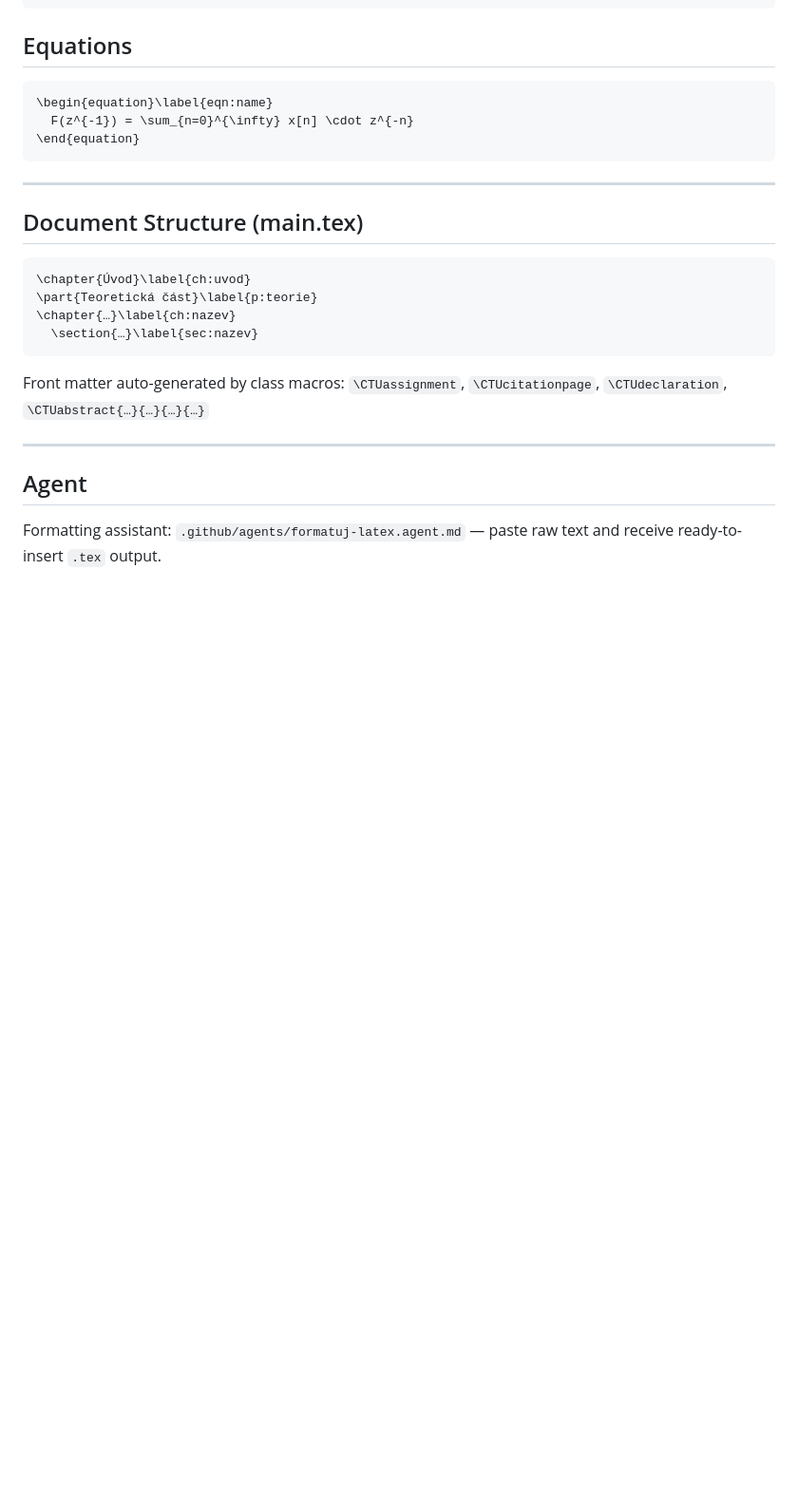
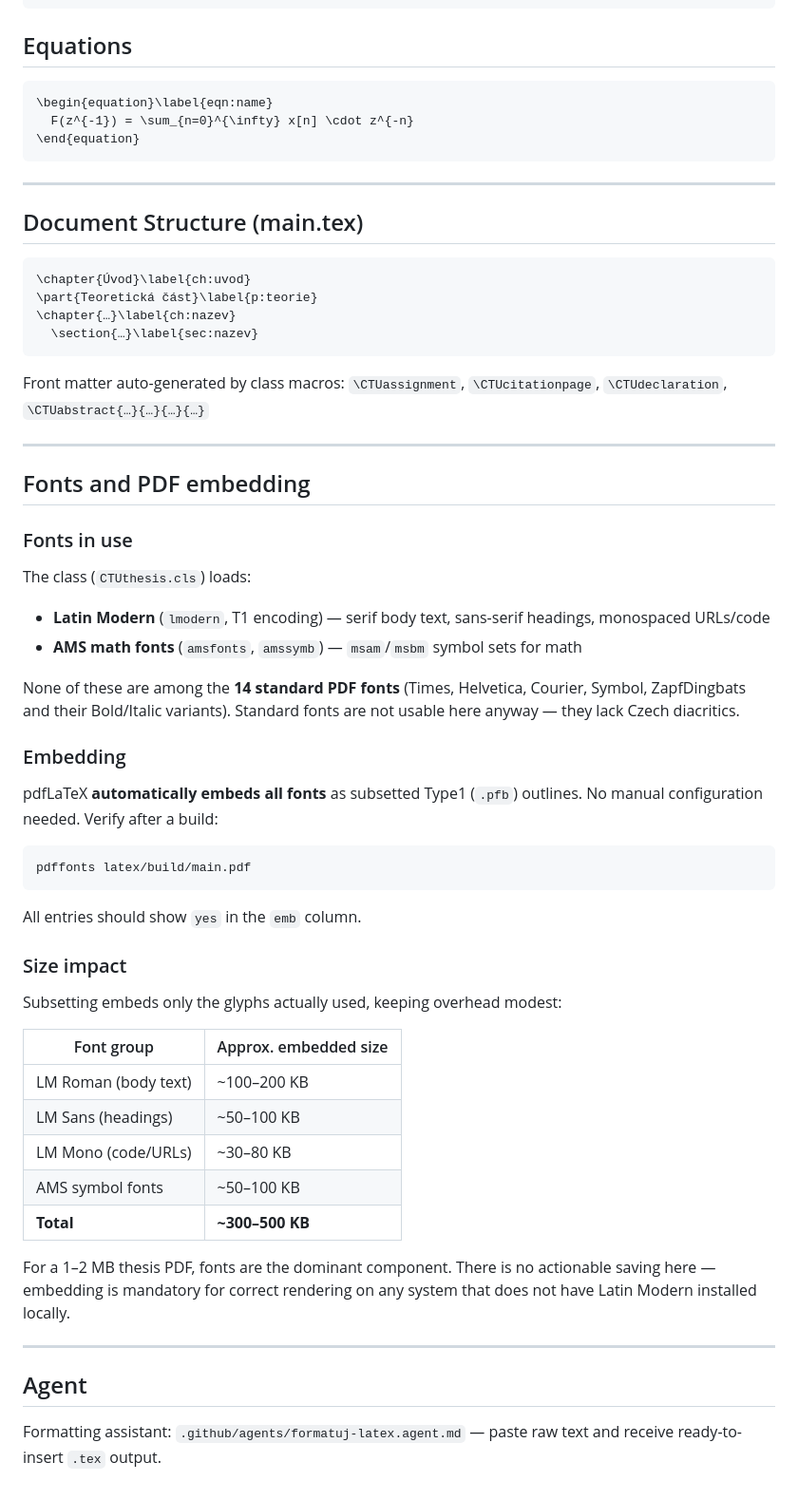
Before and after one commit to petriji/DP2026, a Markdown page: latex/README.md, the part around the change. Shown at 95% size. Drawn GitHub-style; blank space fills up the shorter version.

Commit message:
Update latex readme with fonts embedding info.
(cherry picked from commit 6965fc8df3a2d3452955531b857dacb22dde2893)

````diff
--- a/latex/README.md
+++ b/latex/README.md
@@ -155,6 +155,39 @@ Front matter auto-generated by class macros:
 
 ---
 
+## Fonts and PDF embedding
+
+### Fonts in use
+The class (`CTUthesis.cls`) loads:
+- **Latin Modern** (`lmodern`, T1 encoding) — serif body text, sans-serif headings, monospaced URLs/code
+- **AMS math fonts** (`amsfonts`, `amssymb`) — `msam`/`msbm` symbol sets for math
+
+None of these are among the **14 standard PDF fonts** (Times, Helvetica, Courier, Symbol, ZapfDingbats and their Bold/Italic variants). Standard fonts are not usable here anyway — they lack Czech diacritics.
+
+### Embedding
+pdfLaTeX **automatically embeds all fonts** as subsetted Type1 (`.pfb`) outlines. No manual configuration needed. Verify after a build:
+
+```
+pdffonts latex/build/main.pdf
+```
+
+All entries should show `yes` in the `emb` column.
+
+### Size impact
+Subsetting embeds only the glyphs actually used, keeping overhead modest:
+
+| Font group | Approx. embedded size |
+|---|---|
+| LM Roman (body text) | ~100–200 KB |
+| LM Sans (headings) | ~50–100 KB |
+| LM Mono (code/URLs) | ~30–80 KB |
+| AMS symbol fonts | ~50–100 KB |
+| **Total** | **~300–500 KB** |
+
+For a 1–2 MB thesis PDF, fonts are the dominant component. There is no actionable saving here — embedding is mandatory for correct rendering on any system that does not have Latin Modern installed locally.
+
+---
+
 ## Agent
 
 Formatting assistant: `.github/agents/formatuj-latex.agent.md`
````
